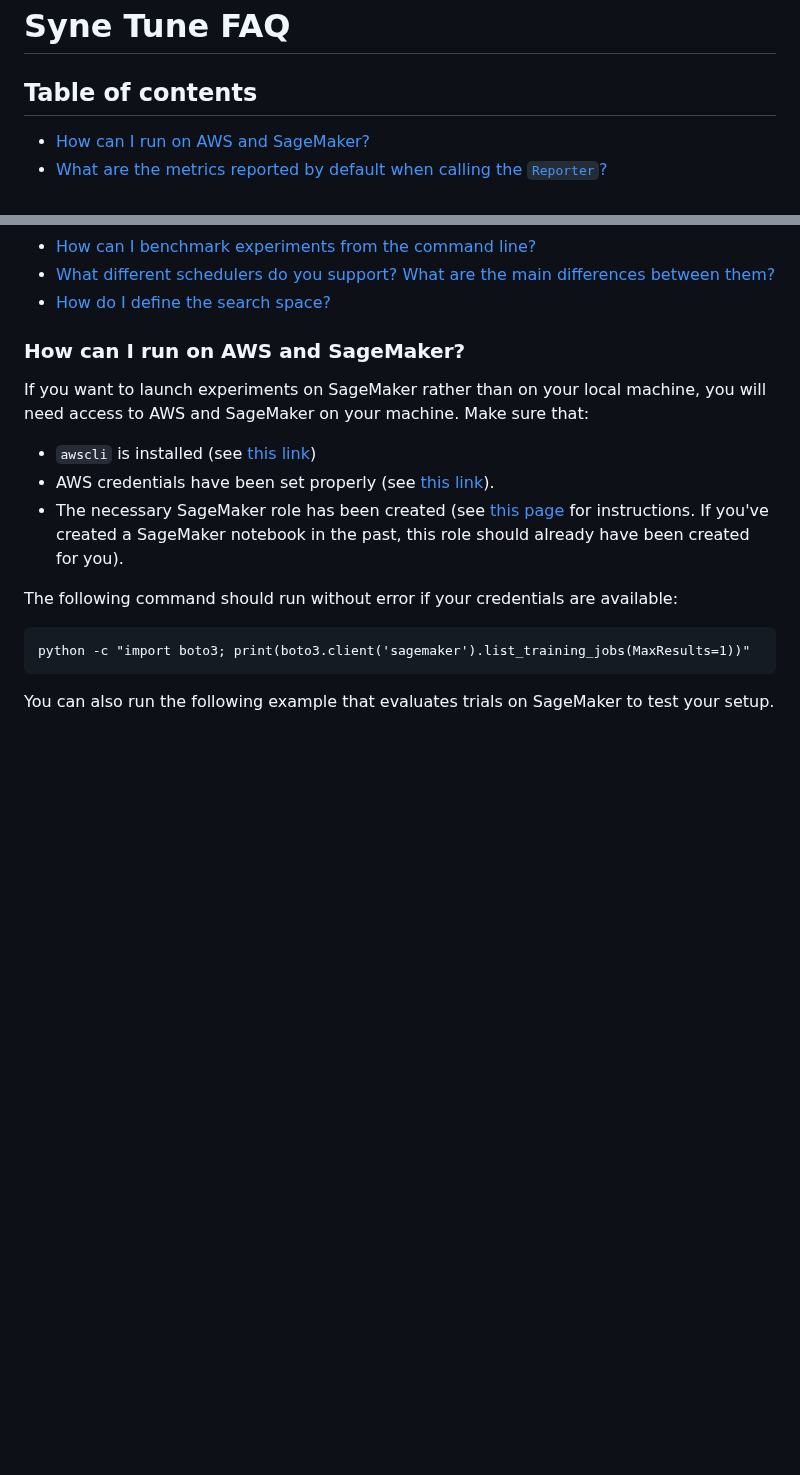
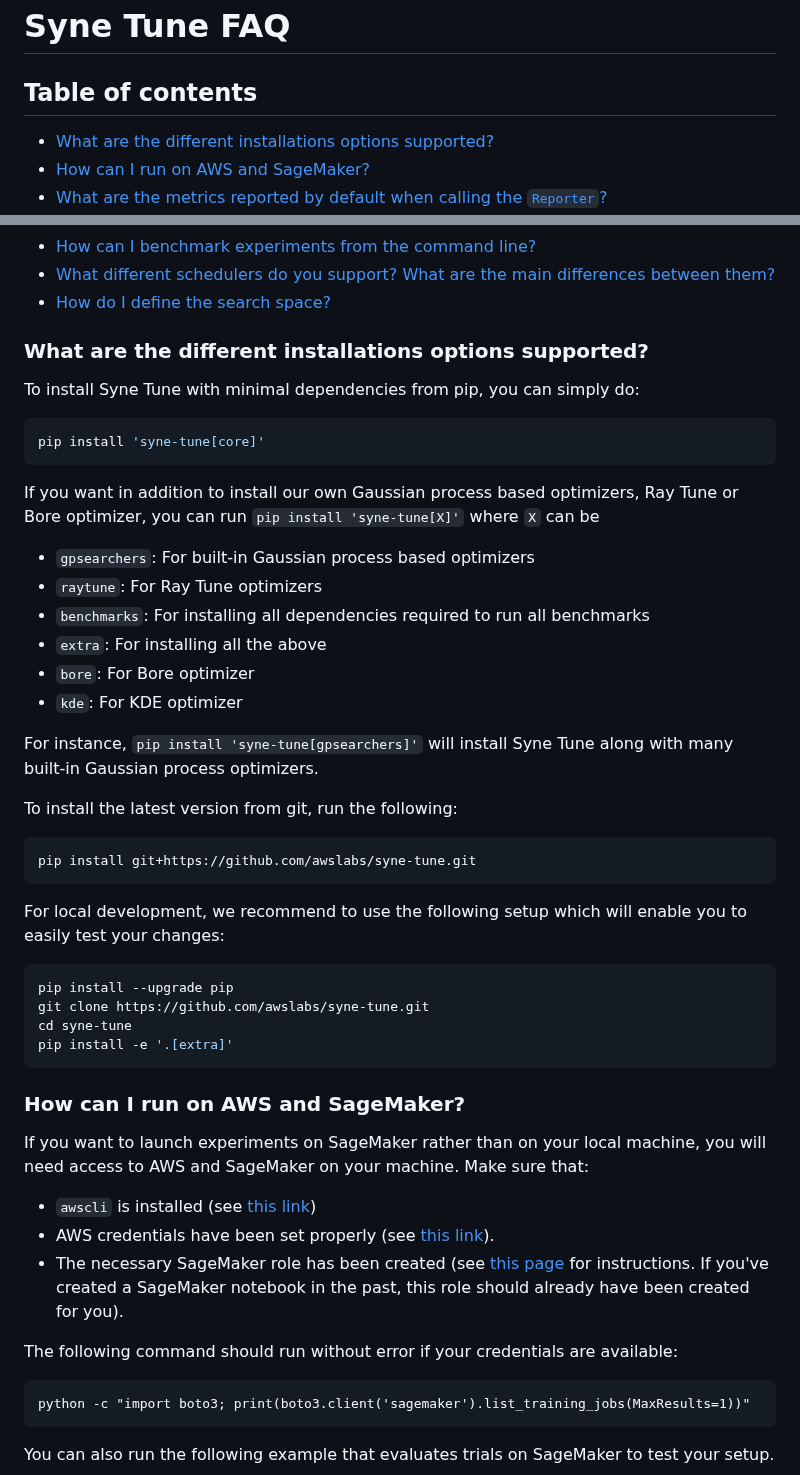
Before and after one commit to syne-tune/syne-tune, a Markdown page: docs/faq.md, 2 parts joined by grey strips. Drawn GitHub-style; blank space fills up the shorter version.

````diff
--- a/docs/faq.md
+++ b/docs/faq.md
@@ -2,6 +2,7 @@
 
 ## Table of contents
 
+* [What are the different installations options supported?](#installations)
 * [How can I run on AWS and SageMaker?](#running-on-sagemaker)
 * [What are the metrics reported by default when calling the `Reporter`?](#reporter-metrics)
 * [How can I utilize multiple GPUs?](#multiple-gpus)
@@ -23,6 +24,42 @@
 * [How can I benchmark experiments from the command line?](#benchmark-cli)
 * [What different schedulers do you support? What are the main differences between them?](#schedulers-supported)
 * [How do I define the search space?](#search-space)
+
+### <a name="installations"></a> What are the different installations options supported?
+
+
+To install Syne Tune with minimal dependencies from pip, you can simply do:
+
+```bash
+pip install 'syne-tune[core]'
+```
+
+If you want in addition to install our own Gaussian process based optimizers, Ray Tune or Bore optimizer,
+you can run `pip install 'syne-tune[X]'` where `X` can be
+* `gpsearchers`: For built-in Gaussian process based optimizers
+* `raytune`: For Ray Tune optimizers
+* `benchmarks`: For installing all dependencies required to run all benchmarks
+* `extra`: For installing all the above
+* `bore`: For Bore optimizer
+* `kde`: For KDE optimizer
+
+For instance, `pip install 'syne-tune[gpsearchers]'` will install Syne Tune along with many built-in Gaussian process
+optimizers.
+
+To install the latest version from git, run the following:
+
+```bash
+pip install git+https://github.com/awslabs/syne-tune.git
+```
+
+For local development, we recommend to use the following setup which will enable you to easily test your changes:
+
+```bash
+pip install --upgrade pip
+git clone https://github.com/awslabs/syne-tune.git
+cd syne-tune
+pip install -e '.[extra]'
+```
 
 
 ### <a name="running-on-sagemaker"></a> How can I run on AWS and SageMaker?
````
Also changed, not shown: README.md (+23 -40 lines), docs/synetune.gif (added).
